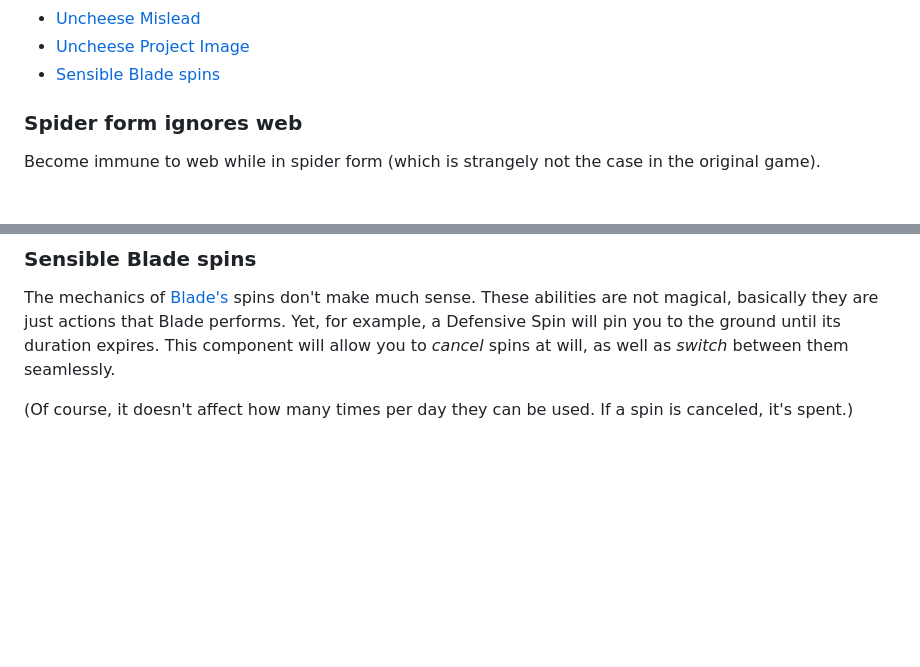
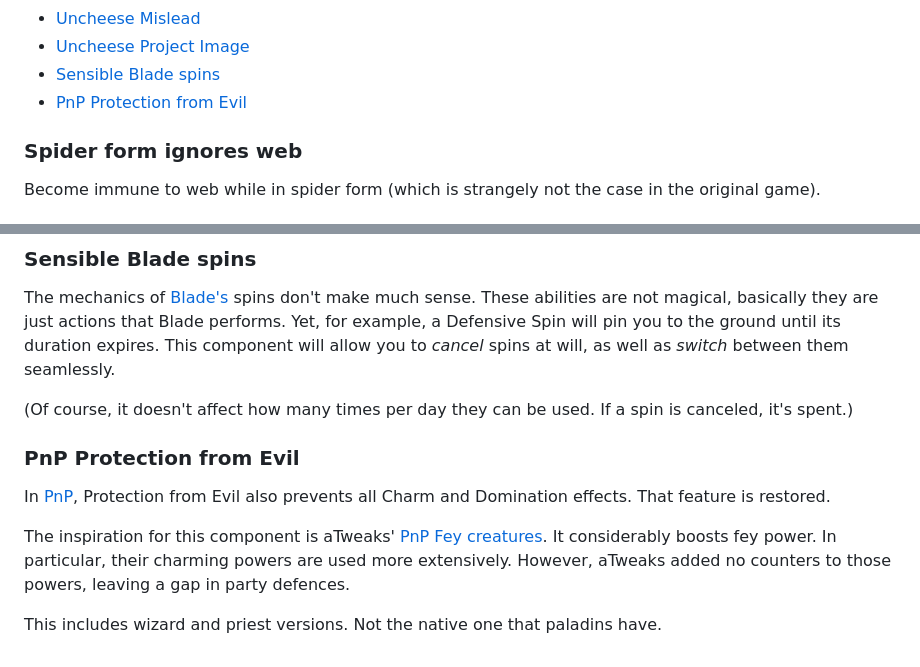
Before and after one commit to BGforgeNet/bg2-tweaks-and-tricks, a Markdown page: docs/spells.md, 2 parts joined by grey strips. Drawn GitHub-style; blank space fills up the shorter version.

Commit message:
docs for pnp pfe

```diff
--- a/docs/spells.md
+++ b/docs/spells.md
@@ -13,6 +13,7 @@ Various components to change spells and abilities, mostly to "make sense".
 - [Uncheese Mislead](#uncheese-mislead)
 - [Uncheese Project Image](#uncheese-project-image)
 - [Sensible Blade spins](#sensible-blade-spins)
+- [PnP Protection from Evil](#pnp-protection-from-evil)
 
 ### Spider form ignores web
 
@@ -86,3 +87,11 @@ To clarify, the purpose of this component is to give _a normally working spell_
 The mechanics of [Blade's](https://pihwiki.bgforge.net/Baldur's_Gate:_Classes_and_Kits#Bard_Kits) spins don't make much sense. These abilities are not magical, basically they are just actions that Blade performs. Yet, for example, a Defensive Spin will pin you to the ground until its duration expires. This component will allow you to _cancel_ spins at will, as well as _switch_ between them seamlessly.
 
 (Of course, it doesn't affect how many times per day they can be used. If a spin is canceled, it's spent.)
+
+### PnP Protection from Evil
+
+In [PnP](https://adnd2e.fandom.com/wiki/Protection_from_Evil), Protection from Evil also prevents all Charm and Domination effects. That feature is restored.
+
+The inspiration for this component is aTweaks' [PnP Fey creatures](http://readme.spellholdstudios.net/rr_fey.html). It considerably boosts fey power. In particular, their charming powers are used more extensively. However, aTweaks added no counters to those powers, leaving a gap in party defences.
+
+This includes wizard and priest versions. Not the native one that paladins have.
```
